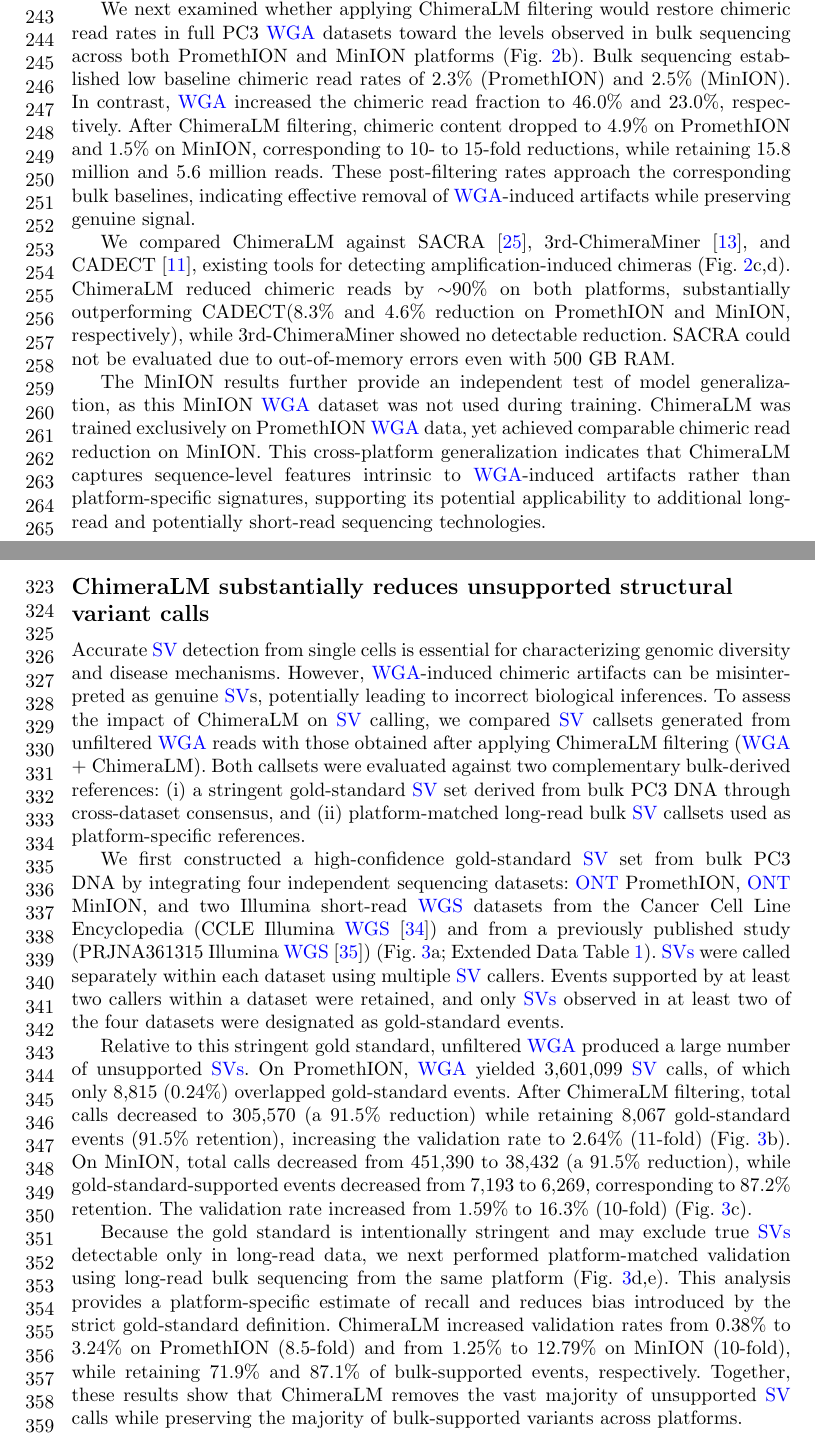
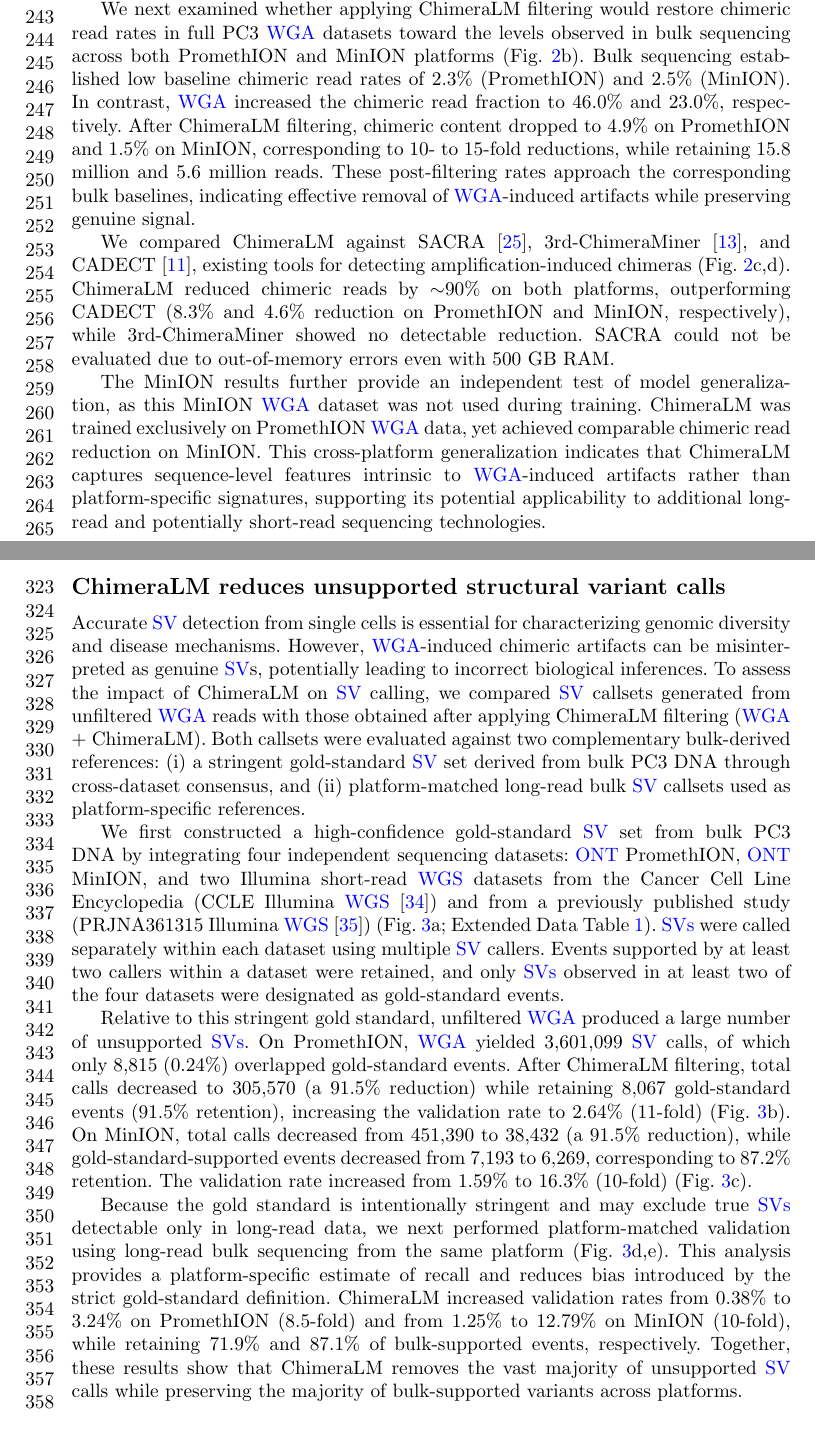
Before and after one commit to cauliyang/chimeralm_paper, a LaTeX paper (sn-article-template/sn-article.tex): two parts of pages 6 and 8 of 27, joined at a grey line, cut so that both start at the same text. Compiled offline with pdfLaTeX.

Commit message:
remove wording

```diff
--- a/sn-article-template/sn-article.tex
+++ b/sn-article-template/sn-article.tex
@@ -236,7 +236,7 @@ After ChimeraLM filtering, chimeric content dropped to 4.9\% on PromethION and 1
 These post-filtering rates approach the corresponding bulk baselines, indicating effective removal of \gls{wga}-induced artifacts while preserving genuine signal.
 
 We compared ChimeraLM against SACRA~\cite{kiguchi2021longread}, 3rd-ChimeraMiner~\cite{lu2023exploration}, and CADECT~\cite{agyabeng2025evaluating}, existing tools for detecting amplification-induced chimeras (Fig.~\ref{fig:figure2}c,d).
-ChimeraLM reduced chimeric reads by ${\sim}90$\% on both platforms, substantially outperforming CADECT(8.3\% and 4.6\% reduction on PromethION and MinION, respectively), while 3rd-ChimeraMiner showed no detectable reduction.
+ChimeraLM reduced chimeric reads by ${\sim}90$\% on both platforms, outperforming CADECT (8.3\% and 4.6\% reduction on PromethION and MinION, respectively), while 3rd-ChimeraMiner showed no detectable reduction.
 SACRA could not be evaluated due to out-of-memory errors even with 500 GB RAM.
 
 The MinION results further provide an independent test of model generalization, as this MinION \gls{wga} dataset was not used during training.
@@ -258,7 +258,7 @@ This cross-platform generalization indicates that ChimeraLM captures sequence-le
 	}\label{fig:figure3}
 \end{figure}
 
-\subsection*{ChimeraLM substantially reduces unsupported structural variant calls}
+\subsection*{ChimeraLM reduces unsupported structural variant calls}
 Accurate \gls{sv} detection from single cells is essential for characterizing genomic diversity and disease mechanisms. However, \gls{wga}‑induced chimeric artifacts can be misinterpreted as genuine \gls{sv}s, potentially leading to incorrect biological inferences. To assess the impact of ChimeraLM on \gls{sv} calling, we compared \gls{sv} callsets generated from unfiltered \gls{wga} reads with those obtained after applying ChimeraLM filtering (\gls{wga} + ChimeraLM). Both callsets were evaluated against two complementary bulk‑derived references: (i) a stringent gold‑standard \gls{sv} set derived from bulk PC3 DNA through cross‑dataset consensus, and (ii) platform‑matched long‑read bulk \gls{sv} callsets used as platform‑specific references.
 
 We first constructed a high-confidence gold-standard \gls{sv} set from bulk PC3 DNA by integrating four independent sequencing datasets: \gls{ont} PromethION, \gls{ont} MinION, and two Illumina short-read \gls{wgs} datasets from the Cancer Cell Line Encyclopedia (CCLE Illumina \gls{wgs}~\cite{barretina2012cancer}) and from a previously published study (PRJNA361315 Illumina \gls{wgs}~\cite{seim2017wholegenome}) (Fig.~\ref{fig:figure3}a; Extended Data Table~\ref{tab:seq_stats}).
```
